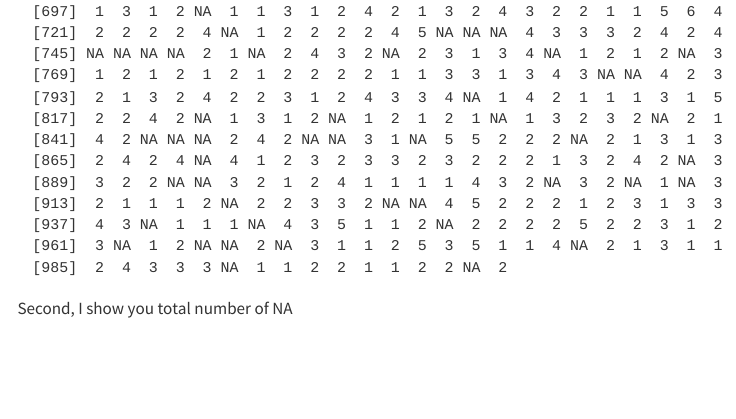
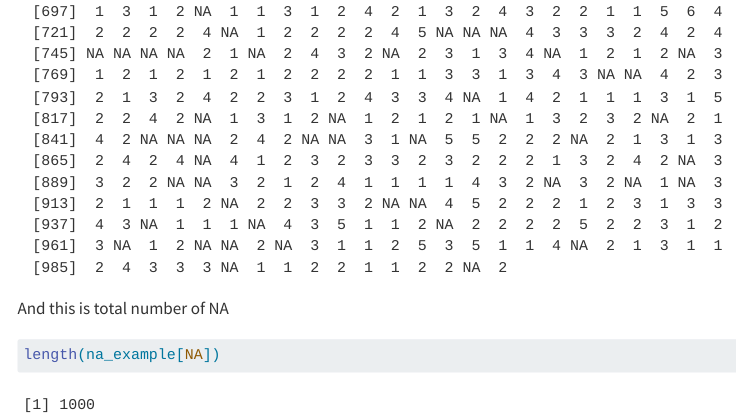
Before and after one commit to emu-hacettepe-analytics/emu430-fall2023-kezibanucar, a Quarto document (assignments/assignment-1.qmd): the page in a window 1100 px wide, from 1320 px down. Rendered offline with R 4.5, knitr and Pandoc in place of Quarto, with nearby package versions; menus at the side of the page are left out.

Commit message:
c part total NA number

````diff
--- a/assignments/assignment-1.qmd
+++ b/assignments/assignment-1.qmd
@@ -22,9 +22,8 @@ data(na_example)
 print(na_example)
 ```
 
-Second, I show you total number of NA
+And this is total number of NA
 
 ```{r}
-
-
+length(na_example[NA])
 ```
````
Also changed, not shown: docs/search.json, 1 other file.
